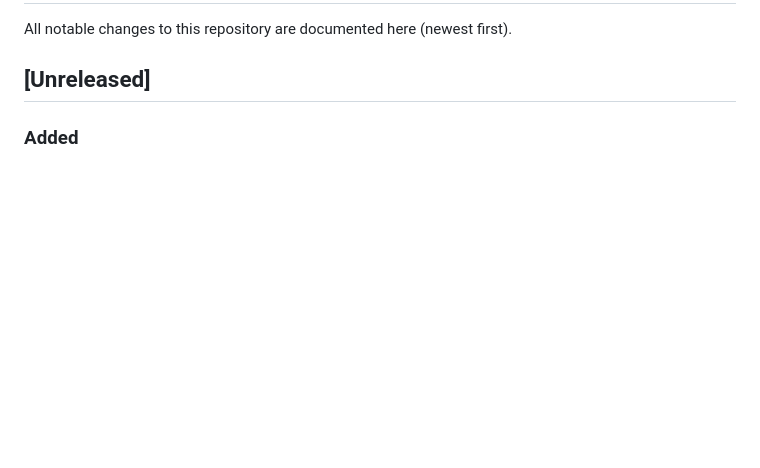
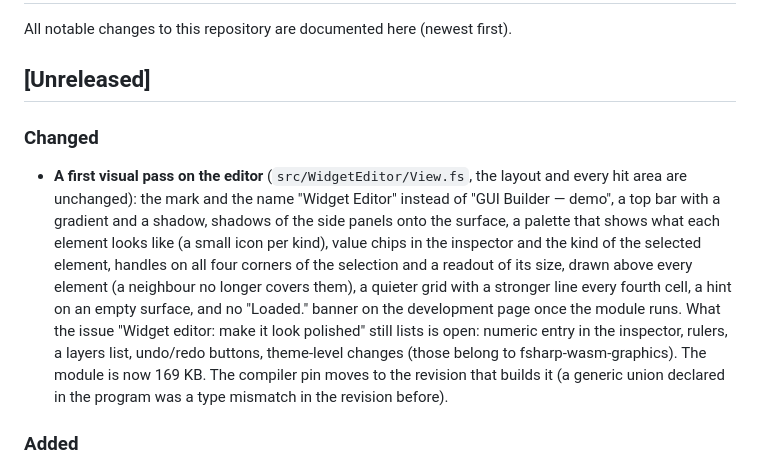
Before and after one commit to fsharp-wasm/fsharp-wasm-ide, a Markdown page: CHANGELOG.md, the part around the change. GitHub-like rendering; blank space fills up the shorter version.

Commit message:
Widget editor: a first visual pass, and the compiler pin that builds it
The editor looked basic.  This is the part that is in this repository's own view code; the layout and every hit area stay as they were,
so the scripted session and the end-to-end suite pass unchanged (7 session checks, 10 e2e checks, both rerun).

* Mark and name ("Widget Editor", not "GUI Builder — demo"), top bar with a gradient and a shadow, shadows of the side panels.
* The palette shows each element as a small icon; the inspector shows values as chips next to the labels and the kind of the selected
  element.
* The selection has handles on all four corners and a size readout, drawn in a layer above all elements (before, a later element
  covered them).  A stronger grid line every fourth cell, a hint on an empty surface, no "Loaded." banner once the module runs.
* docs/images/widget-editor.png, and it is in the README.

Still open and listed in the issue: numeric entry in the inspector, rulers, a layers list, undo/redo buttons, theme-level changes
(fsharp-wasm-graphics).

The compiler pin moves from 5b823ed to 7c7fbca: the current compiler failed to build this module (a generic union of the program,
`Cmd<'Msg>`, was a type mismatch), and 7c7fbca is the revision with the fix.

Co-Authored-By: Claude Sonnet 5.5 <noreply@anthropic.com>
Claude-Session: https://claude.ai/code/session_018giDQBMs4aQChDX9jMK7Sg

```diff
--- a/CHANGELOG.md
+++ b/CHANGELOG.md
@@ -3,6 +3,17 @@
 All notable changes to this repository are documented here (newest first).
 
 ## [Unreleased]
+
+### Changed
+- **A first visual pass on the editor** (`src/WidgetEditor/View.fs`, the layout and every hit area are unchanged): the mark and the name
+  "Widget Editor" instead of "GUI Builder — demo", a top bar with a gradient and a shadow, shadows of the side panels onto the surface,
+  a palette that shows what each element looks like (a small icon per kind), value chips in the inspector and the kind of the selected
+  element, handles on all four corners of the selection and a readout of its size, drawn above every element (a neighbour no longer
+  covers them), a quieter grid with a stronger line every fourth cell, a hint on an empty surface, and no "Loaded." banner on the
+  development page once the module runs. What the issue "Widget editor: make it look polished" still lists is open: numeric entry in
+  the inspector, rulers, a layers list, undo/redo buttons, theme-level changes (those belong to fsharp-wasm-graphics). The module is now
+  169 KB. The compiler pin moves to the revision that builds it (a generic union declared in the program was a type mismatch in the
+  revision before).
 
 ### Added
 - **Widget editor** (`src/WidgetEditor`): a visual editor for `FSharp.Graphics.Widgets` layouts — a palette, a design surface, an
```
Also changed, not shown: README.md (+2 -0 lines), docs/images/widget-editor.png (added), 3 other files.
